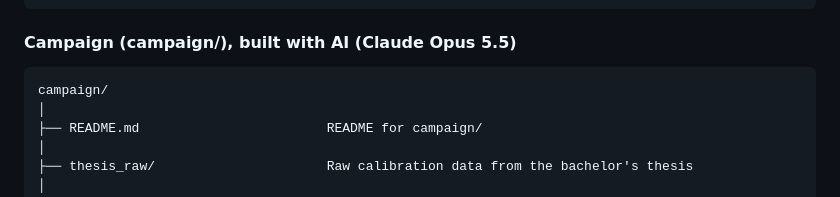
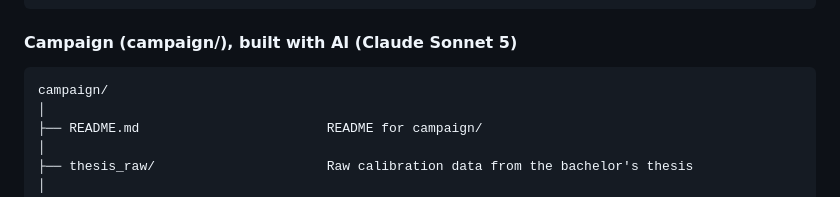
Before and after one commit to Olle-Hallberg/sensor-calibration, a Markdown page: README.md, the part around the change. GitHub-like rendering.

Commit message:
Update AI version in campaign section of README

````diff
--- a/README.md
+++ b/README.md
@@ -77,7 +77,7 @@ data/
 │
 └── plots/
 ```
-#### Campaign (campaign/), built with AI (Claude Opus 5.5)
+#### Campaign (campaign/), built with AI (Claude Sonnet 5)
 ```
 campaign/
 │
````
